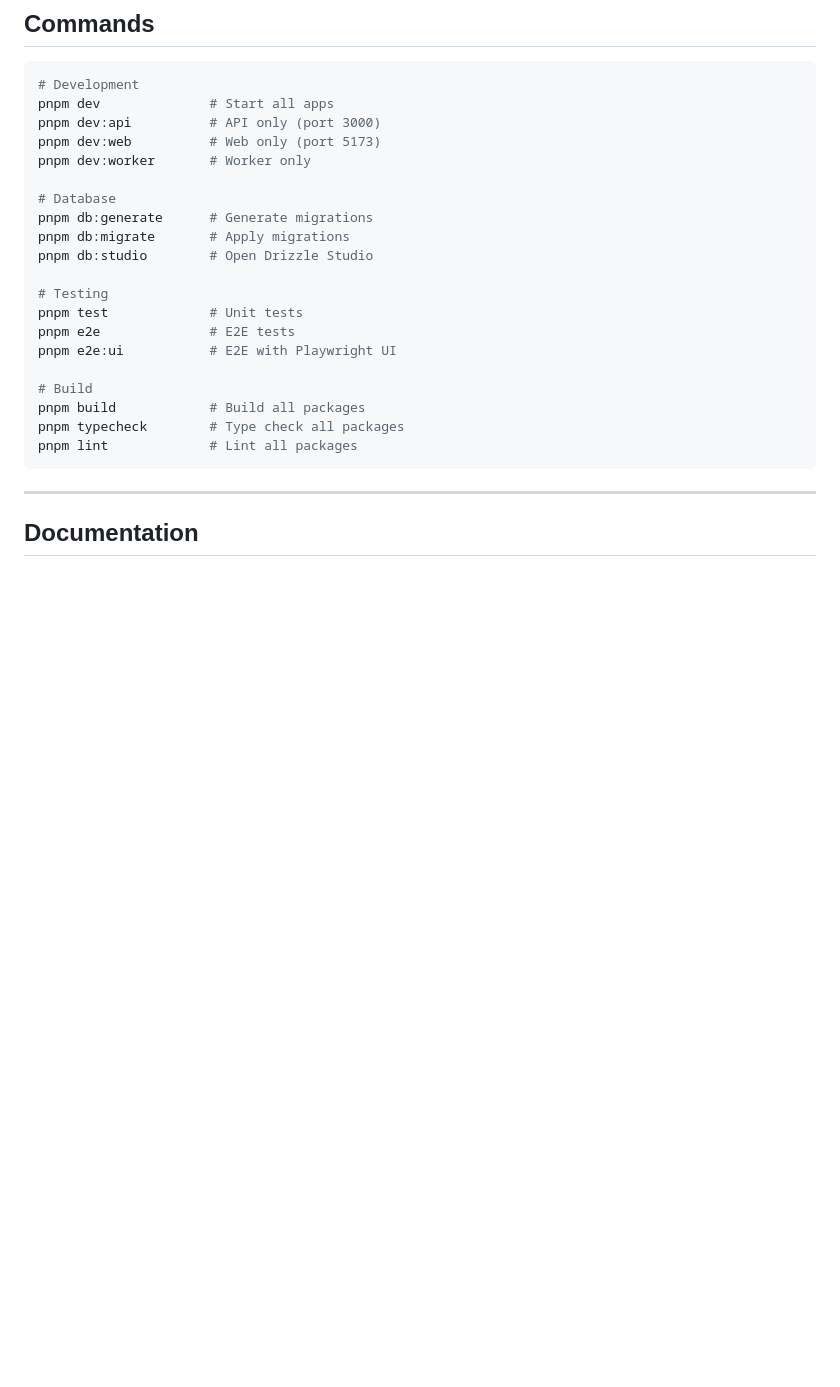
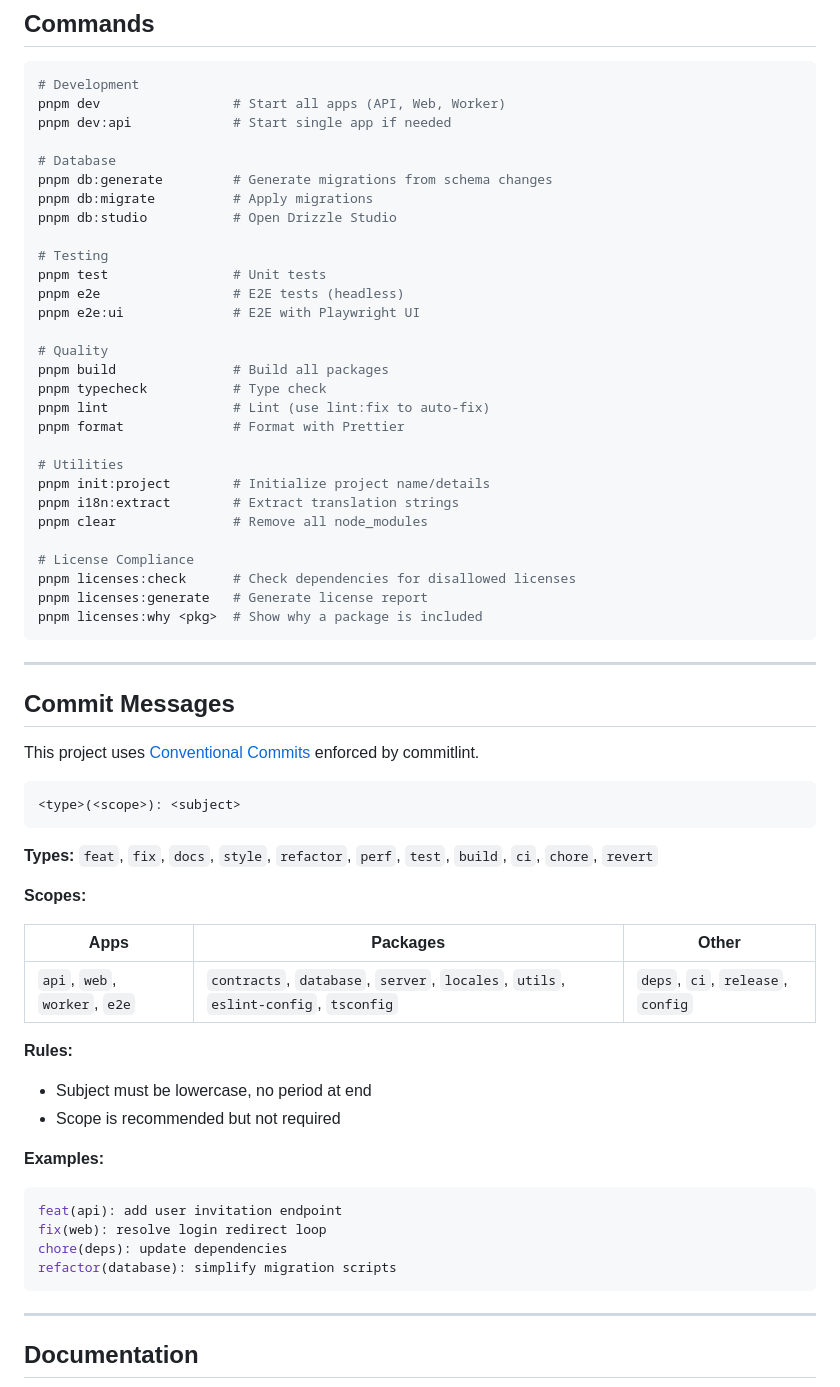
Before and after one commit to valmonto/valmatic, a Markdown page: README.md, the part around the change. Rendered like a GitHub page; blank space fills up the shorter version.

Commit message:
docs: updated readme.md

````diff
--- a/README.md
+++ b/README.md
@@ -106,25 +106,64 @@ valmonto-boilerplate/
 
 ```bash
 # Development
-pnpm dev              # Start all apps
-pnpm dev:api          # API only (port 3000)
-pnpm dev:web          # Web only (port 5173)
-pnpm dev:worker       # Worker only
+pnpm dev                 # Start all apps (API, Web, Worker)
+pnpm dev:api             # Start single app if needed
 
 # Database
-pnpm db:generate      # Generate migrations
-pnpm db:migrate       # Apply migrations
-pnpm db:studio        # Open Drizzle Studio
+pnpm db:generate         # Generate migrations from schema changes
+pnpm db:migrate          # Apply migrations
+pnpm db:studio           # Open Drizzle Studio
 
 # Testing
-pnpm test             # Unit tests
-pnpm e2e              # E2E tests
-pnpm e2e:ui           # E2E with Playwright UI
+pnpm test                # Unit tests
+pnpm e2e                 # E2E tests (headless)
+pnpm e2e:ui              # E2E with Playwright UI
 
-# Build
-pnpm build            # Build all packages
-pnpm typecheck        # Type check all packages
-pnpm lint             # Lint all packages
+# Quality
+pnpm build               # Build all packages
+pnpm typecheck           # Type check
+pnpm lint                # Lint (use lint:fix to auto-fix)
+pnpm format              # Format with Prettier
+
+# Utilities
+pnpm init:project        # Initialize project name/details
+pnpm i18n:extract        # Extract translation strings
+pnpm clear               # Remove all node_modules
+
+# License Compliance
+pnpm licenses:check      # Check dependencies for disallowed licenses
+pnpm licenses:generate   # Generate license report
+pnpm licenses:why <pkg>  # Show why a package is included
+```
+
+---
+
+## Commit Messages
+
+This project uses [Conventional Commits](https://www.conventionalcommits.org/) enforced by commitlint.
+
+```
+<type>(<scope>): <subject>
+```
+
+**Types:** `feat`, `fix`, `docs`, `style`, `refactor`, `perf`, `test`, `build`, `ci`, `chore`, `revert`
+
+**Scopes:**
+
+| Apps | Packages | Other |
+| ---- | -------- | ----- |
+| `api`, `web`, `worker`, `e2e` | `contracts`, `database`, `server`, `locales`, `utils`, `eslint-config`, `tsconfig` | `deps`, `ci`, `release`, `config` |
+
+**Rules:**
+- Subject must be lowercase, no period at end
+- Scope is recommended but not required
+
+**Examples:**
+```bash
+feat(api): add user invitation endpoint
+fix(web): resolve login redirect loop
+chore(deps): update dependencies
+refactor(database): simplify migration scripts
 ```
 
 ---
````
